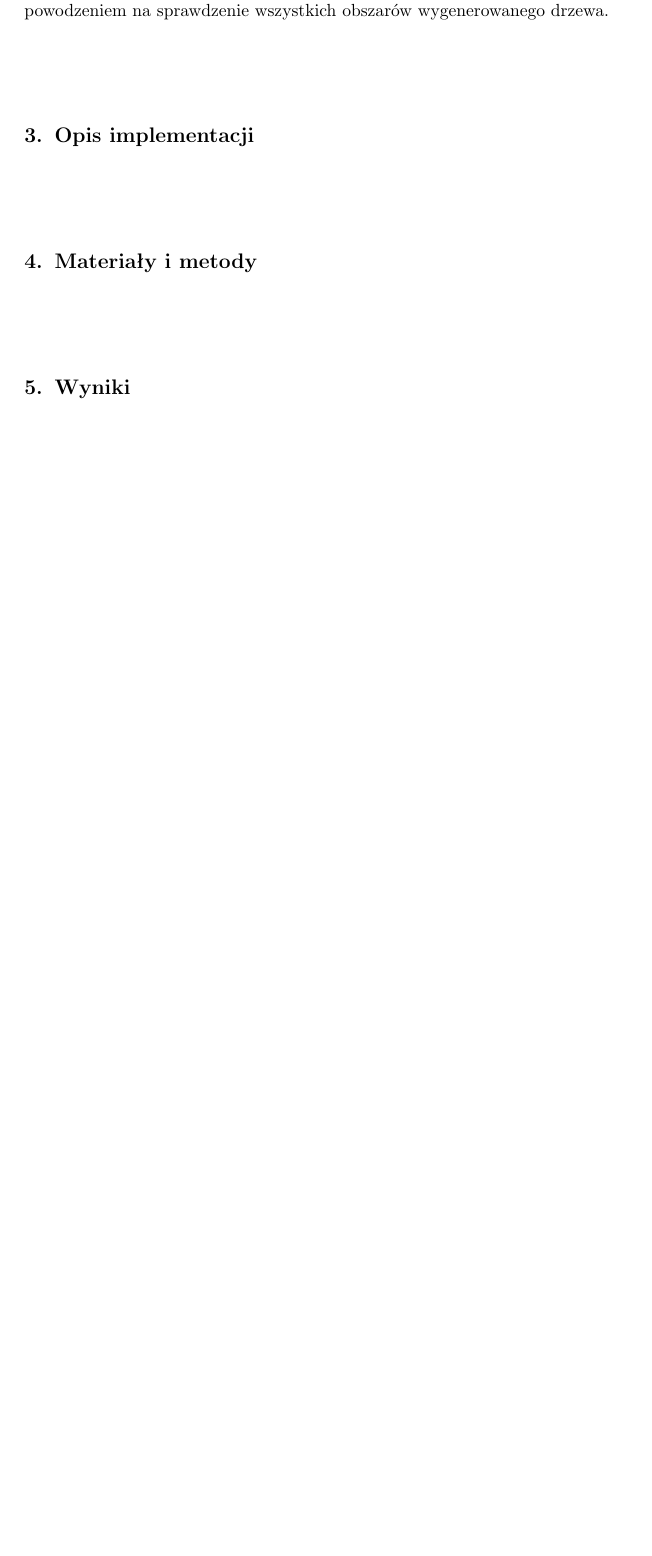
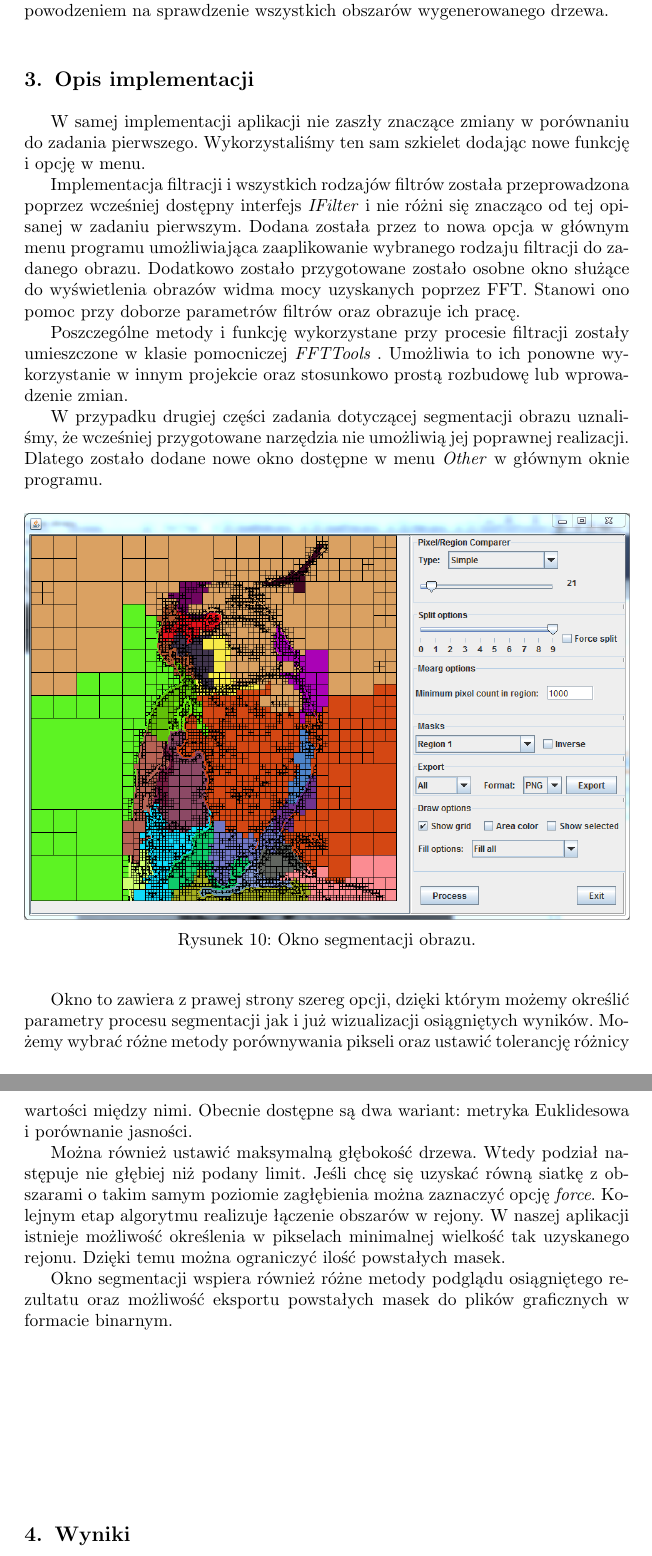
Before and after one commit to szymonk92/moo-pdio-pai, a LaTeX document (POID/Sprawozdanie 2/POiD 2 - sprawozdanie.tex): part of page 10 of 15 before the commit and two parts of pages 10 and 11 of 16 after it, the two joined at a grey line, cut so that both start at the same text, the shorter picture padded with empty space. Compiled offline with pdfLaTeX.

Commit message:
Dodana sekcja implementacji.

```diff
--- a/POID/Sprawozdanie 2/POiD 2 - sprawozdanie.tex
+++ b/POID/Sprawozdanie 2/POiD 2 - sprawozdanie.tex
@@ -377,18 +377,31 @@ Analizując równanie \ref{eq:seg_nei} łatwo można dojść do wniosku, że cza
 
 Jedynym ograniczeniem przyjętego rozwiązania jest fakt, że znajduje ono sąsiadów o takim samym rozmiarze co obszar bazowy lub większych. Nie stanowi to jednak problemu w naszym zadaniu gdyż nawet ta informacja pozwala z powodzeniem na sprawdzenie wszystkich obszarów wygenerowanego drzewa.
 \section{Opis implementacji}
-%MOŻESZ UZUPEŁNIĆ NIECO A PROPOS SZKIELETU APLIKACJI WZGLĘDEM TEGO CO BYŁO W SPRAWOZDANIU DO POPRZEDNIEGO ZADANIA :P
+W samej implementacji aplikacji nie zaszły znaczące zmiany w porównaniu do zadania pierwszego. Wykorzystaliśmy ten sam szkielet dodając nowe funkcję i opcję w menu.
 
+Implementacja filtracji i wszystkich rodzajów filtrów została przeprowadzona poprzez wcześniej dostępny interfejs \textit{IFilter} i nie różni się znacząco od tej opisanej w zadaniu pierwszym. Dodana została przez to nowa opcja w głównym menu programu umożliwiająca zaaplikowanie wybranego rodzaju filtracji do zadanego obrazu. Dodatkowo zostało przygotowane zostało osobne okno służące do wyświetlenia obrazów widma mocy uzyskanych poprzez FFT. Stanowi ono pomoc przy doborze parametrów filtrów oraz obrazuje ich pracę.
 
-\section{Materiały i metody}
+Poszczególne metody i funkcję wykorzystane przy procesie filtracji zostały umieszczone w klasie pomocniczej \textit{FFTTools }. Umożliwia to ich ponowne wykorzystanie w innym projekcie oraz stosunkowo prostą rozbudowę lub wprowadzenie zmian.
+
+W przypadku drugiej części zadania dotyczącej segmentacji obrazu uznaliśmy, że wcześniej przygotowane narzędzia nie umożliwią jej poprawnej realizacji. Dlatego zostało dodane nowe okno dostępne w menu \textit{Other} w głównym oknie programu.
+\begin{figure}[H]
+  \centering
+  \includegraphics[width=\textwidth]{img/seg/segWindow}
+  \caption{Okno segmentacji obrazu.}
+  \label{fig_seg_window}
+\end{figure}
+
+Okno to zawiera z prawej strony szereg opcji, dzięki którym możemy określić parametry procesu segmentacji jak i już wizualizacji osiągniętych wyników. Możemy wybrać różne metody porównywania pikseli oraz ustawić tolerancję różnicy wartości między nimi. Obecnie dostępne są dwa wariant: metryka Euklidesowa i porównanie jasności.
+
+Można również ustawić maksymalną głębokość drzewa. Wtedy podział następuje nie głębiej niż podany limit. Jeśli chcę się uzyskać równą siatkę z obszarami o takim samym poziomie zagłębienia można zaznaczyć opcję \textit{force}. Kolejnym etap algorytmu realizuje łączenie obszarów w rejony. W naszej aplikacji istnieje możliwość określenia w pikselach minimalnej wielkość tak uzyskanego rejonu. Dzięki temu można ograniczyć ilość powstałych masek.
+
+Okno segmentacji wspiera również różne metody podglądu osiągniętego rezultatu oraz możliwość eksportu powstałych masek do plików graficznych w formacie binarnym.
+%\section{Materiały i metody}
 %TEGO CHYBA NIE BYŁO
-
+% Nie wiem czy wiem co mogę tu napisać:P wszystko chyba było wcześniej :P
 
 
 \section{Wyniki}
-
-
-
 
 \subsection{Filtracja w dziedzinie częstotliwości}
 
```
Also changed, not shown: POID/Sprawozdanie 2/POiD 2 - sprawozdanie.pdf, POID/Sprawozdanie 2/img/seg/segWindow.PNG (added), POID/Sprawozdanie 2/POiD 2 - sprawozdanie.tex (4 more changed lines).
